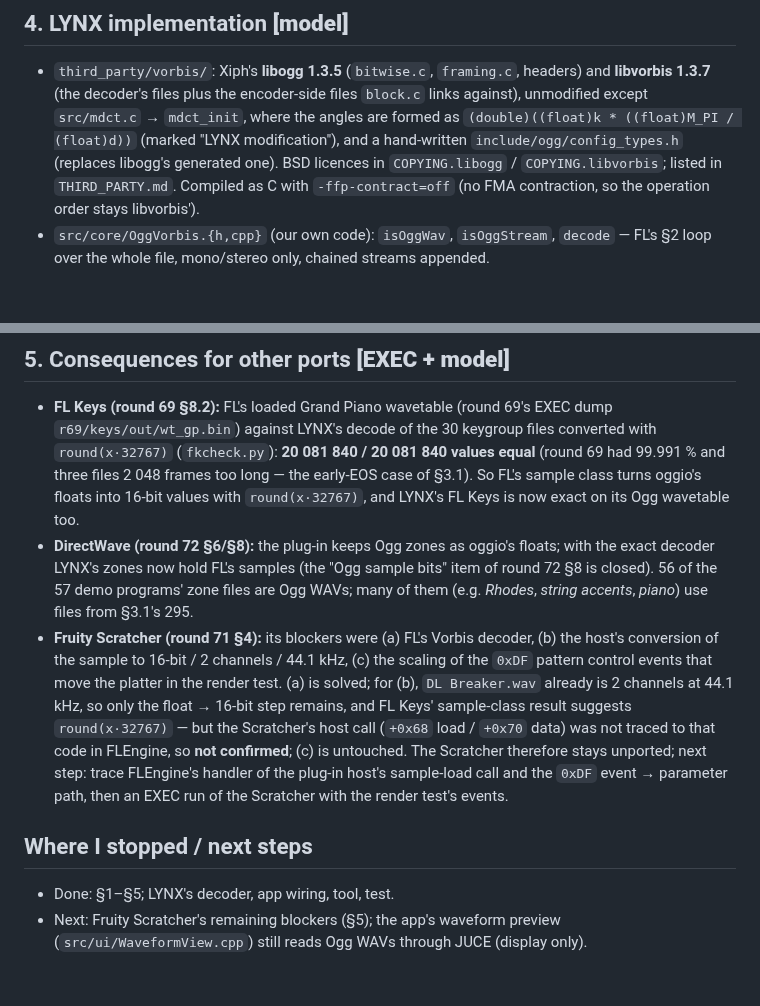
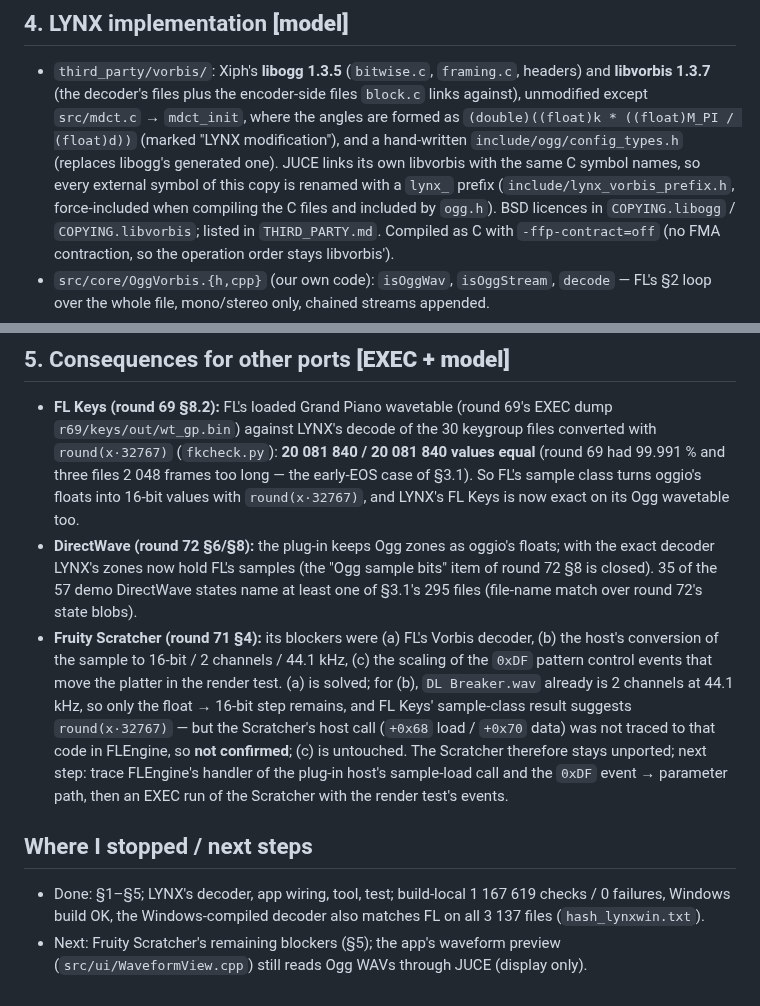
Before and after one commit to Ivan-Spoda/LYNX, a Markdown page: docs/analise/REA_rodada77.md, 2 parts joined by grey strips. Drawn GitHub-style; blank space fills up the shorter version.

Commit message:
REA round 77 doc: symbol prefix, verification

```diff
--- a/docs/analise/REA_rodada77.md
+++ b/docs/analise/REA_rodada77.md
@@ -115,6 +115,8 @@ With the plain loop including the "EOS of any serial" rule, every file has FL's
   (the decoder's files plus the encoder-side files `block.c` links against), unmodified except
   `src/mdct.c` → `mdct_init`, where the angles are formed as `(double)((float)k * ((float)M_PI / (float)d))`
   (marked "LYNX modification"), and a hand-written `include/ogg/config_types.h` (replaces libogg's generated one).
+  JUCE links its own libvorbis with the same C symbol names, so every external symbol of this copy is renamed with a
+  `lynx_` prefix (`include/lynx_vorbis_prefix.h`, force-included when compiling the C files and included by `ogg.h`).
   BSD licences in `COPYING.libogg` / `COPYING.libvorbis`; listed in `THIRD_PARTY.md`. Compiled as C with
   `-ffp-contract=off` (no FMA contraction, so the operation order stays libvorbis').
 - `src/core/OggVorbis.{h,cpp}` (our own code): `isOggWav`, `isOggStream`, `decode` — FL's §2 loop over the whole
@@ -134,8 +136,8 @@ With the plain loop including the "EOS of any serial" rule, every file has FL's
   sample class turns oggio's floats into 16-bit values with `round(x·32767)`, and LYNX's FL Keys is now exact on
   its Ogg wavetable too.
 - **DirectWave (round 72 §6/§8):** the plug-in keeps Ogg zones as oggio's floats; with the exact decoder LYNX's
-  zones now hold FL's samples (the "Ogg sample bits" item of round 72 §8 is closed). 56 of the 57 demo programs'
-  zone files are Ogg WAVs; many of them (e.g. *Rhodes*, *string accents*, *piano*) use files from §3.1's 295.
+  zones now hold FL's samples (the "Ogg sample bits" item of round 72 §8 is closed). 35 of the 57 demo
+  DirectWave states name at least one of §3.1's 295 files (file-name match over round 72's state blobs).
 - **Fruity Scratcher (round 71 §4):** its blockers were (a) FL's Vorbis decoder, (b) the host's conversion of the
   sample to 16-bit / 2 channels / 44.1 kHz, (c) the scaling of the `0xDF` pattern control events that move the platter
   in the render test. (a) is solved; for (b), `DL Breaker.wav` already is 2 channels at 44.1 kHz, so only the float →
@@ -146,6 +148,7 @@ With the plain loop including the "EOS of any serial" rule, every file has FL's
 
 ## Where I stopped / next steps
 
-- Done: §1–§5; LYNX's decoder, app wiring, tool, test.
+- Done: §1–§5; LYNX's decoder, app wiring, tool, test; build-local 1 167 619 checks / 0 failures, Windows build OK,
+  the Windows-compiled decoder also matches FL on all 3 137 files (`hash_lynxwin.txt`).
 - Next: Fruity Scratcher's remaining blockers (§5); the app's waveform preview (`src/ui/WaveformView.cpp`) still
   reads Ogg WAVs through JUCE (display only).
```
